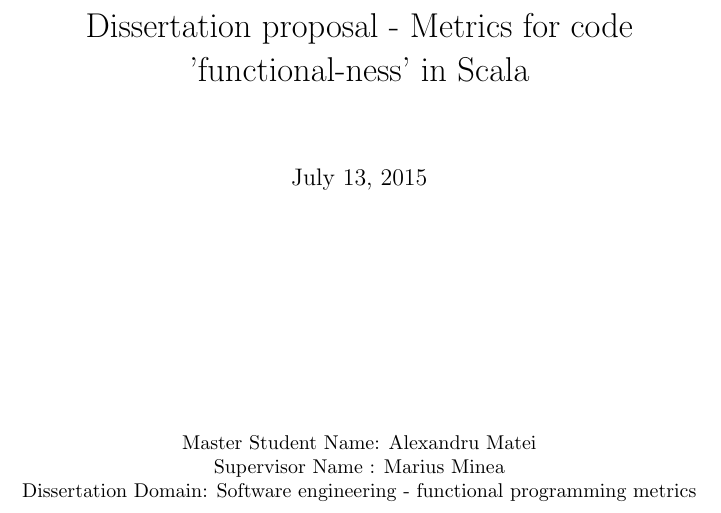
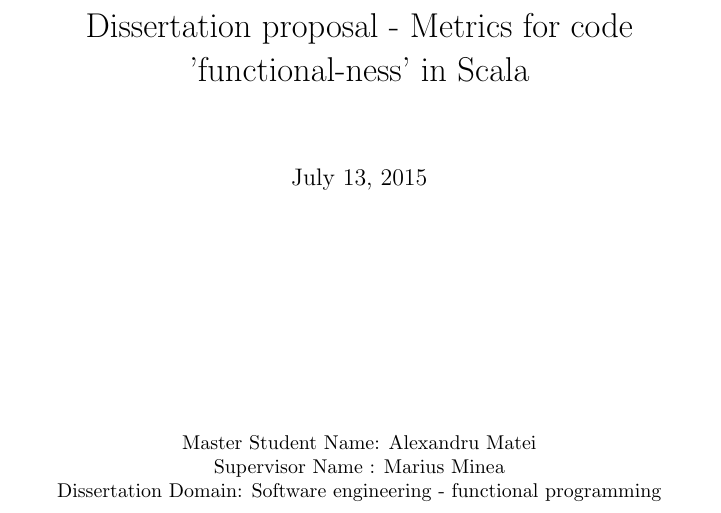
Before and after one commit to mateialexandru/MScThesis, a LaTeX document (study.tex): part of page 1 of 11, cut so that both start at the same text. Compiled offline with pdfLaTeX.

Commit message:
Change diseration domain to Functional Programming

```diff
--- a/study.tex
+++ b/study.tex
@@ -61,7 +61,7 @@
 \begin{center}
 Master Student Name: Alexandru Matei \par
 Supervisor Name : Marius Minea \par
-Dissertation Domain: Software engineering - functional programming metrics
+Dissertation Domain: Software engineering - functional programming
 \end{center}
 
 \vfill
```
Also changed, not shown: study.pdf.
